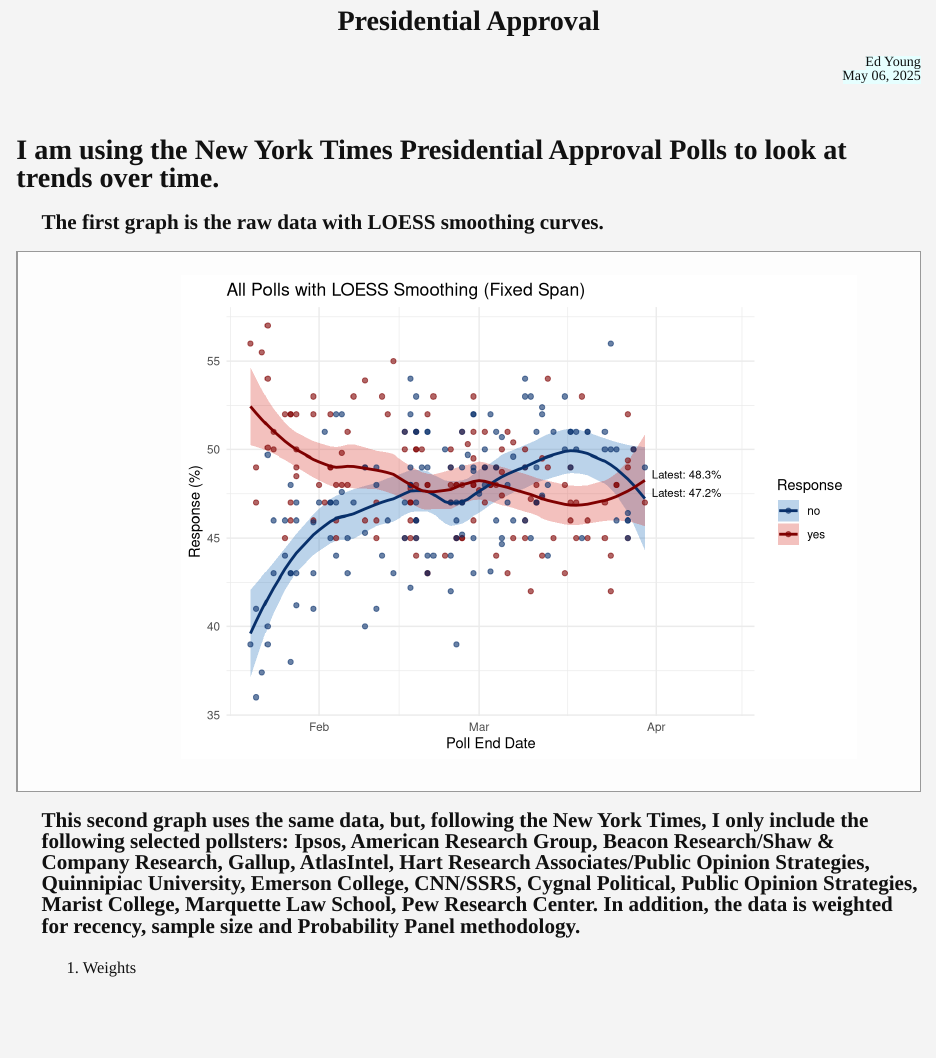
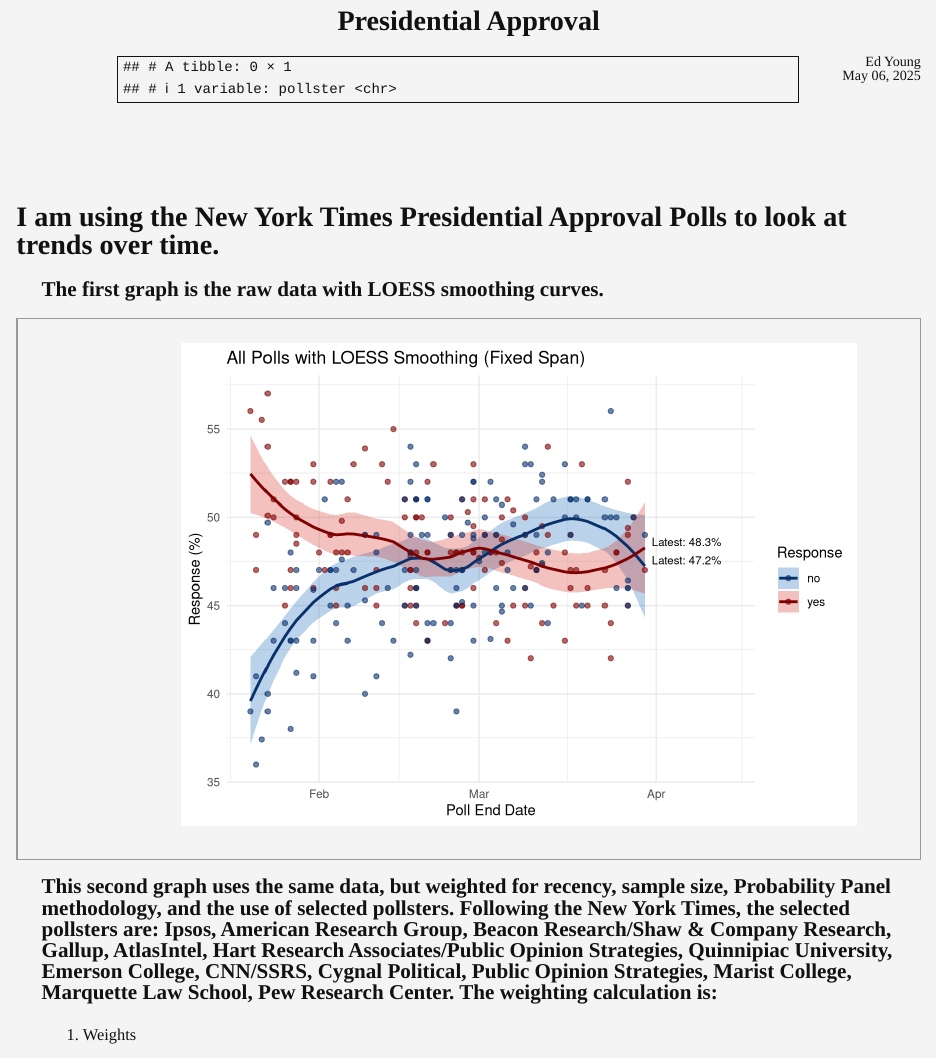
Before and after one commit to edreynoldsyoung/Politics, an R Markdown document (Approval.Rmd): the page in a window 1100 px wide, from 90 px down. Rendered offline with R 4.5, knitr and Pandoc, with nearby package versions.

Commit message:
cleaned up code and updated styles

````diff
--- a/Approval.Rmd
+++ b/Approval.Rmd
@@ -76,12 +76,21 @@ get_latest_label_point <- function(loess_data) {
 
 # Define pollsters used by the New York Times
 
-selected_pollsters <- c(
-  "Ipsos", "American Research Group",
-  "Beacon Research/Shaw & Company Research", "Gallup", "AtlasIntel",
-  "Hart Research Associates/Public Opinion Strategies", "Quinnipiac University",
-  "Emerson College", "CNN/SSRS", "Cygnal Political", "Public Opinion Strategies",
-  "Marist College", "Marquette Law School", "Pew Research Center"
+selected_pollsters <- c("Ipsos",
+                        "American Research Group",
+                        "Beacon Research/Shaw & Company Research",
+                        "Gallup",
+                        "AtlasIntel",
+                        "Hart Research Associates/Public Opinion Strategies",
+                        "Quinnipiac University",
+                        "Emerson College",
+                        "CNN/SSRS",
+                        "Cygnal Political",
+                        "Public Opinion Strategies",
+                        "Marist College",
+                        "Marquette Law School",
+                        "Pew Research Center",
+                        "AP-NORC"
 )
 
 # --- Define consistent color palette for plots
@@ -128,6 +137,16 @@ president <- readr::read_csv(file_path, show_col_types = FALSE)
 # --- Convert end_date to Date format
 president$end_date <- lubridate::mdy(president$end_date)
 
+# Filter to probability samples that are *not* in the selected pollster list
+prob_not_selected <- president %>%
+  filter(
+     (grepl("Probability Panel", methodology, ignore.case = TRUE) & !grepl("Nonprobability Panel", methodology, ignore.case = TRUE)),
+    !pollster %in% selected_pollsters
+  ) %>%
+  distinct(pollster)
+
+# View the result
+prob_not_selected
 ```
 
 ```{r date-diagnostic, eval=FALSE, echo=FALSE}
@@ -216,7 +235,7 @@ ggplot() +
 
 ```
 
-##  This second graph uses the same data, but, following the New York Times, I only include the following selected pollsters: Ipsos, American Research Group, Beacon Research/Shaw & Company Research, Gallup, AtlasIntel, Hart Research Associates/Public Opinion Strategies, Quinnipiac University, Emerson College, CNN/SSRS, Cygnal Political, Public Opinion Strategies, Marist College, Marquette Law School, Pew Research Center.  In addition, the data is weighted for recency, sample size and Probability Panel methodology.
+##  This second graph uses the same data, but weighted for recency, sample size, Probability Panel methodology, and the use of selected pollsters. Following the New York Times, the selected pollsters are: Ipsos, American Research Group, Beacon Research/Shaw & Company Research, Gallup, AtlasIntel, Hart Research Associates/Public Opinion Strategies, Quinnipiac University, Emerson College, CNN/SSRS, Cygnal Political, Public Opinion Strategies, Marist College, Marquette Law School, Pew Research Center.  The weighting calculation is:
 
 ### Weights
 \[
--- a/styles.css
+++ b/styles.css
@@ -130,7 +130,7 @@ p:not(#math) {
     clear: right;
     margin-top: 0px;
     margin-bottom: 0px;
-    background-color: #e6ffff;
+    background-color: #f4f4f4;
 }
 
 .date{
@@ -139,7 +139,7 @@ p:not(#math) {
     clear: right;
     margin-top: 0px;
     margin-bottom: 0px;
-    background-color: #e6ffff;
+    background-color: #f4f4f4;
 }
 
 #note {
@@ -147,7 +147,7 @@ p:not(#math) {
     float: right;
     clear: right;
     font-size: 12px;
-    background-color: #e6ffff;
+    background-color: #f4f4f4;
 }
 
 pre.r {
@@ -187,7 +187,7 @@ img {
   border: 1px solid #999;
   padding: 10px;
   margin: 1em auto;
-  background-color: #fdfdfd;
+  background-color: #f4f4f4;
   max-width: 100%;
 }
 
````
Also changed, not shown: Approval.Rmd (21 more changed lines).
